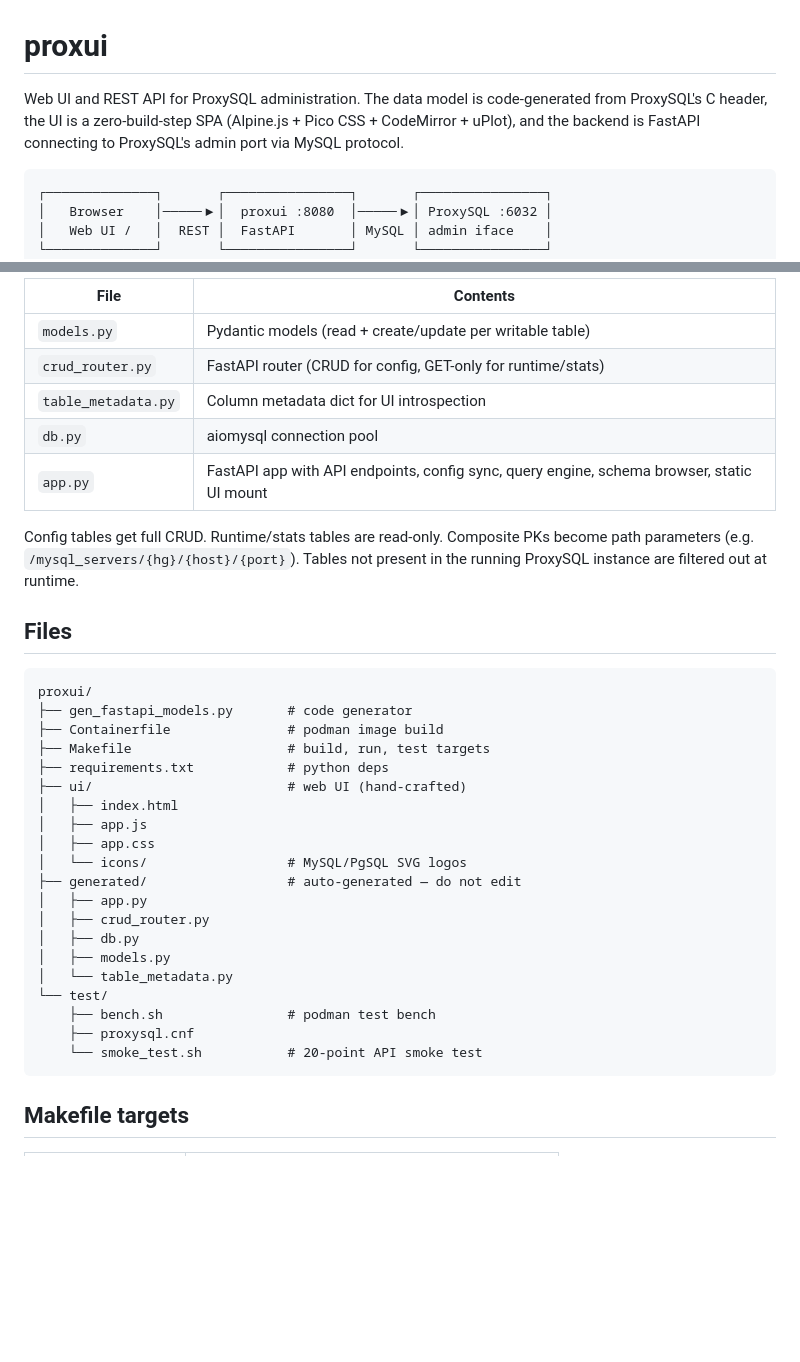
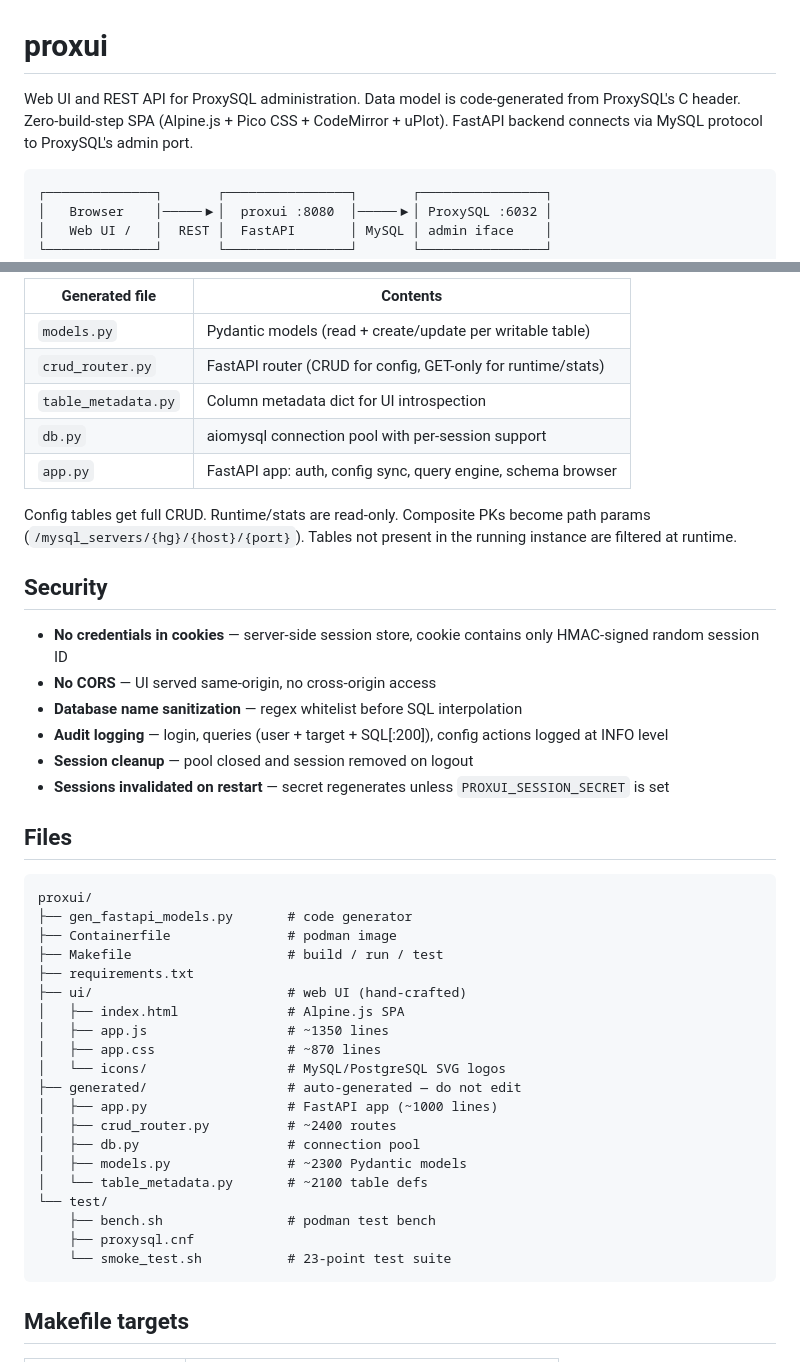
Before and after one commit to artw/proxui, a Markdown page: README.md, 2 parts joined by grey strips. GitHub-like rendering; blank space fills up the shorter version.

````diff
--- a/README.md
+++ b/README.md
@@ -1,9 +1,9 @@
 # proxui
 
-Web UI and REST API for ProxySQL administration. The data model is
-code-generated from ProxySQL's C header, the UI is a zero-build-step
-SPA (Alpine.js + Pico CSS + CodeMirror + uPlot), and the backend is
-FastAPI connecting to ProxySQL's admin port via MySQL protocol.
+Web UI and REST API for ProxySQL administration. Data model is
+code-generated from ProxySQL's C header. Zero-build-step SPA
+(Alpine.js + Pico CSS + CodeMirror + uPlot). FastAPI backend
+connects via MySQL protocol to ProxySQL's admin port.
 
 ```
 ┌──────────────┐       ┌────────────────┐       ┌────────────────┐
@@ -71,39 +97,51 @@ and credentials are auto-discovered from ProxySQL's own state at runtime.
 
-| File | Contents |
-|------|----------|
+| Generated file | Contents |
+|----------------|----------|
 | `models.py` | Pydantic models (read + create/update per writable table) |
 | `crud_router.py` | FastAPI router (CRUD for config, GET-only for runtime/stats) |
 | `table_metadata.py` | Column metadata dict for UI introspection |
-| `db.py` | aiomysql connection pool |
-| `app.py` | FastAPI app with API endpoints, config sync, query engine, schema browser, static UI mount |
+| `db.py` | aiomysql connection pool with per-session support |
+| `app.py` | FastAPI app: auth, config sync, query engine, schema browser |
 
-Config tables get full CRUD. Runtime/stats tables are read-only.
-Composite PKs become path parameters (e.g. `/mysql_servers/{hg}/{host}/{port}`).
-Tables not present in the running ProxySQL instance are filtered out at runtime.
+Config tables get full CRUD. Runtime/stats are read-only.
+Composite PKs become path params (`/mysql_servers/{hg}/{host}/{port}`).
+Tables not present in the running instance are filtered at runtime.
+
+## Security
+
+- **No credentials in cookies** — server-side session store, cookie
+  contains only HMAC-signed random session ID
+- **No CORS** — UI served same-origin, no cross-origin access
+- **Database name sanitization** — regex whitelist before SQL interpolation
+- **Audit logging** — login, queries (user + target + SQL[:200]),
+  config actions logged at INFO level
+- **Session cleanup** — pool closed and session removed on logout
+- **Sessions invalidated on restart** — secret regenerates unless
+  `PROXUI_SESSION_SECRET` is set
 
 ## Files
 
 ```
 proxui/
 ├── gen_fastapi_models.py       # code generator
-├── Containerfile               # podman image build
-├── Makefile                    # build, run, test targets
-├── requirements.txt            # python deps
+├── Containerfile               # podman image
+├── Makefile                    # build / run / test
+├── requirements.txt
 ├── ui/                         # web UI (hand-crafted)
-│   ├── index.html
-│   ├── app.js
-│   ├── app.css
-│   └── icons/                  # MySQL/PgSQL SVG logos
+│   ├── index.html              # Alpine.js SPA
+│   ├── app.js                  # ~1350 lines
+│   ├── app.css                 # ~870 lines
+│   └── icons/                  # MySQL/PostgreSQL SVG logos
 ├── generated/                  # auto-generated — do not edit
-│   ├── app.py
-│   ├── crud_router.py
-│   ├── db.py
-│   ├── models.py
-│   └── table_metadata.py
+│   ├── app.py                  # FastAPI app (~1000 lines)
+│   ├── crud_router.py          # ~2400 routes
+│   ├── db.py                   # connection pool
+│   ├── models.py               # ~2300 Pydantic models
+│   └── table_metadata.py       # ~2100 table defs
 └── test/
     ├── bench.sh                # podman test bench
     ├── proxysql.cnf
-    └── smoke_test.sh           # 20-point API smoke test
+    └── smoke_test.sh           # 23-point test suite
 ```
 
 ## Makefile targets
````
Also changed, not shown: other parts of README.md (+83 -40 lines).
